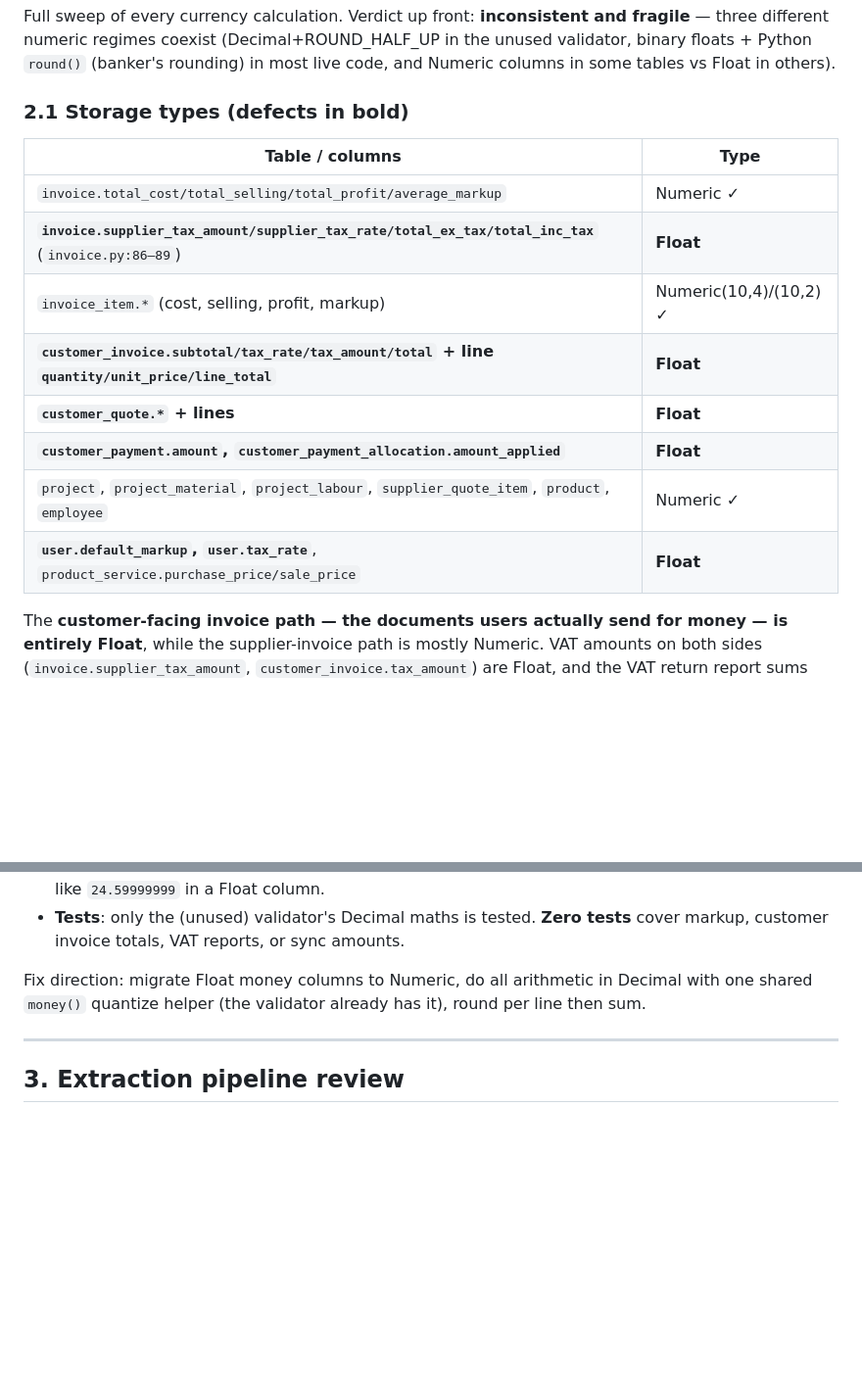
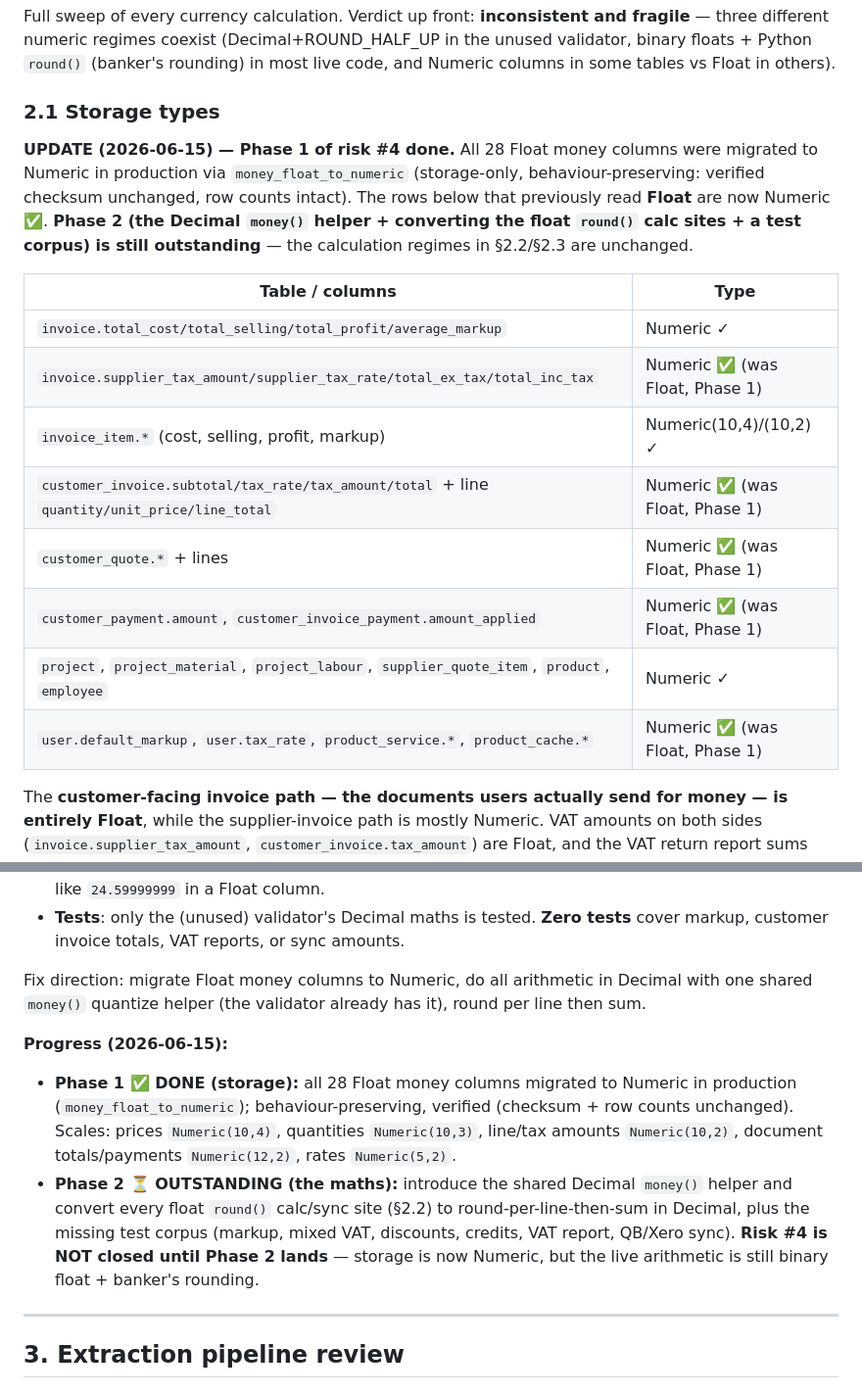
Before and after one commit to IncognitoJsy/invoice-processor-saas, a Markdown page: AUDIT.md, 2 parts joined by grey strips. Shown at 98% size. Rendered like a GitHub page; blank space fills up the shorter version.

Commit message:
Docs: record risk #4 Phase 1 done, Phase 2 outstanding
Float->Numeric money-column migration (money_float_to_numeric) applied and
verified on production 2026-06-15: all 28 money columns now Numeric, checksum
(16363.72) and row counts unchanged.

- AUDIT.md: §2.1 storage table now shows the migrated columns as Numeric;
  added a Phase 1 done / Phase 2 outstanding progress note to §2.3; updated the
  Top-10 risk #4 row.
- CLAUDE.md: added a "risk #4 Phase 1 done, Phase 2 outstanding" entry to
  Known context / open work.

Phase 2 (shared Decimal money() helper + converting float round() calc/sync
sites + money test corpus) is still outstanding; risk #4 is not closed until
it lands. Docs only.

Co-Authored-By: Claude Opus 4.8 (1M context) <noreply@anthropic.com>

```diff
--- a/AUDIT.md
+++ b/AUDIT.md
@@ -91,18 +91,25 @@ three different numeric regimes coexist (Decimal+ROUND_HALF_UP in the unused val
 binary floats + Python `round()` (banker's rounding) in most live code, and Numeric columns
 in some tables vs Float in others).
 
-### 2.1 Storage types (defects in bold)
+### 2.1 Storage types
+
+**UPDATE (2026-06-15) — Phase 1 of risk #4 done.** All 28 Float money columns were
+migrated to Numeric in production via `money_float_to_numeric` (storage-only,
+behaviour-preserving: verified checksum unchanged, row counts intact). The rows below
+that previously read **Float** are now Numeric ✅. **Phase 2 (the Decimal `money()`
+helper + converting the float `round()` calc sites + a test corpus) is still
+outstanding** — the calculation regimes in §2.2/§2.3 are unchanged.
 
 | Table / columns | Type |
 |---|---|
 | `invoice.total_cost/total_selling/total_profit/average_markup` | Numeric ✓ |
-| **`invoice.supplier_tax_amount/supplier_tax_rate/total_ex_tax/total_inc_tax`** (`invoice.py:86–89`) | **Float** |
+| `invoice.supplier_tax_amount/supplier_tax_rate/total_ex_tax/total_inc_tax` | Numeric ✅ (was Float, Phase 1) |
 | `invoice_item.*` (cost, selling, profit, markup) | Numeric(10,4)/(10,2) ✓ |
-| **`customer_invoice.subtotal/tax_rate/tax_amount/total` + line `quantity/unit_price/line_total`** | **Float** |
-| **`customer_quote.*` + lines** | **Float** |
-| **`customer_payment.amount`, `customer_payment_allocation.amount_applied`** | **Float** |
+| `customer_invoice.subtotal/tax_rate/tax_amount/total` + line `quantity/unit_price/line_total` | Numeric ✅ (was Float, Phase 1) |
+| `customer_quote.*` + lines | Numeric ✅ (was Float, Phase 1) |
+| `customer_payment.amount`, `customer_invoice_payment.amount_applied` | Numeric ✅ (was Float, Phase 1) |
 | `project`, `project_material`, `project_labour`, `supplier_quote_item`, `product`, `employee` | Numeric ✓ |
-| **`user.default_markup`, `user.tax_rate`**, `product_service.purchase_price/sale_price` | **Float** |
+| `user.default_markup`, `user.tax_rate`, `product_service.*`, `product_cache.*` | Numeric ✅ (was Float, Phase 1) |
 
 The **customer-facing invoice path — the documents users actually send for money — is entirely
 Float**, while the supplier-invoice path is mostly Numeric. VAT amounts on both sides
@@ -143,6 +150,17 @@ report sums them (`tax_reports.py:78,90–94`).
 
 Fix direction: migrate Float money columns to Numeric, do all arithmetic in Decimal with one
 shared `money()` quantize helper (the validator already has it), round per line then sum.
+
+**Progress (2026-06-15):**
+- **Phase 1 ✅ DONE (storage):** all 28 Float money columns migrated to Numeric in
+  production (`money_float_to_numeric`); behaviour-preserving, verified (checksum + row
+  counts unchanged). Scales: prices `Numeric(10,4)`, quantities `Numeric(10,3)`, line/tax
+  amounts `Numeric(10,2)`, document totals/payments `Numeric(12,2)`, rates `Numeric(5,2)`.
+- **Phase 2 ⏳ OUTSTANDING (the maths):** introduce the shared Decimal `money()` helper and
+  convert every float `round()` calc/sync site (§2.2) to round-per-line-then-sum in Decimal,
+  plus the missing test corpus (markup, mixed VAT, discounts, credits, VAT report, QB/Xero
+  sync). **Risk #4 is NOT closed until Phase 2 lands** — storage is now Numeric, but the live
+  arithmetic is still binary float + banker's rounding.
 
 ---
 
```
Also changed, not shown: other parts of AUDIT.md (+1 -1 lines), CLAUDE.md (+11 -3 lines).
